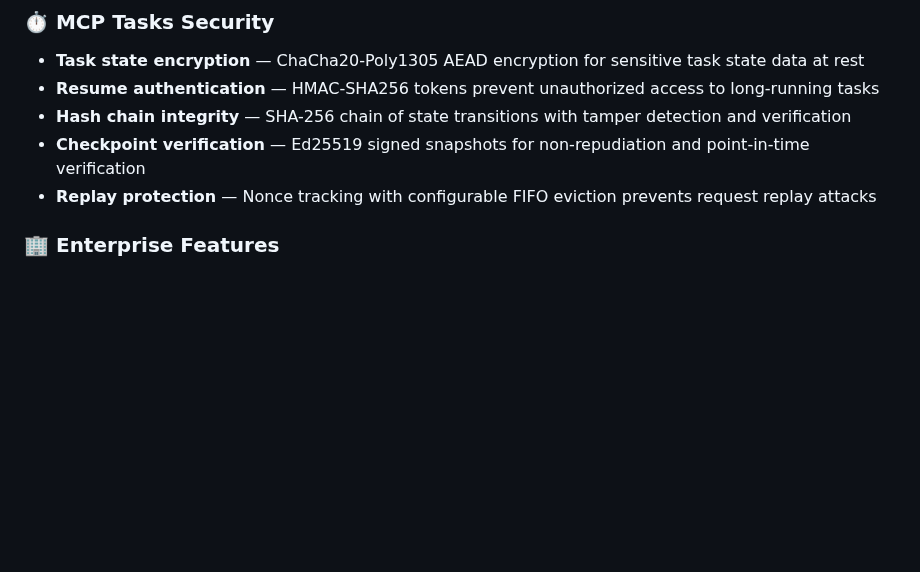
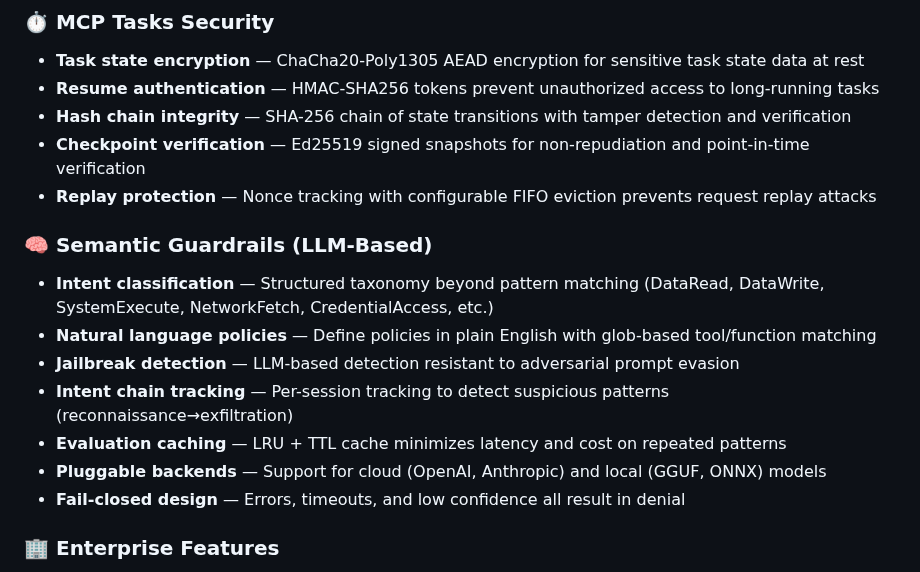
Before and after one commit to vellaveto/vellaveto, a Markdown page: README.md, the part around the change. GitHub-like rendering; blank space fills up the shorter version.

```diff
--- a/README.md
+++ b/README.md
@@ -138,6 +138,15 @@ Sentinel enforces security policies on every tool call before it reaches the too
 - **Hash chain integrity** — SHA-256 chain of state transitions with tamper detection and verification
 - **Checkpoint verification** — Ed25519 signed snapshots for non-repudiation and point-in-time verification
 - **Replay protection** — Nonce tracking with configurable FIFO eviction prevents request replay attacks
+
+### 🧠 Semantic Guardrails (LLM-Based)
+- **Intent classification** — Structured taxonomy beyond pattern matching (DataRead, DataWrite, SystemExecute, NetworkFetch, CredentialAccess, etc.)
+- **Natural language policies** — Define policies in plain English with glob-based tool/function matching
+- **Jailbreak detection** — LLM-based detection resistant to adversarial prompt evasion
+- **Intent chain tracking** — Per-session tracking to detect suspicious patterns (reconnaissance→exfiltration)
+- **Evaluation caching** — LRU + TTL cache minimizes latency and cost on repeated patterns
+- **Pluggable backends** — Support for cloud (OpenAI, Anthropic) and local (GGUF, ONNX) models
+- **Fail-closed design** — Errors, timeouts, and low confidence all result in denial
 
 ### 🏢 Enterprise Features
 - **mTLS / SPIFFE-SPIRE** — Mutual TLS with client certificate verification, SPIFFE identity extraction from X.509 SAN URIs, trust domains, workload identity, and ID-to-role mapping
```
Also changed, not shown: CHANGELOG.md (+13 -0 lines), ROADMAP.md (+72 -24 lines).
